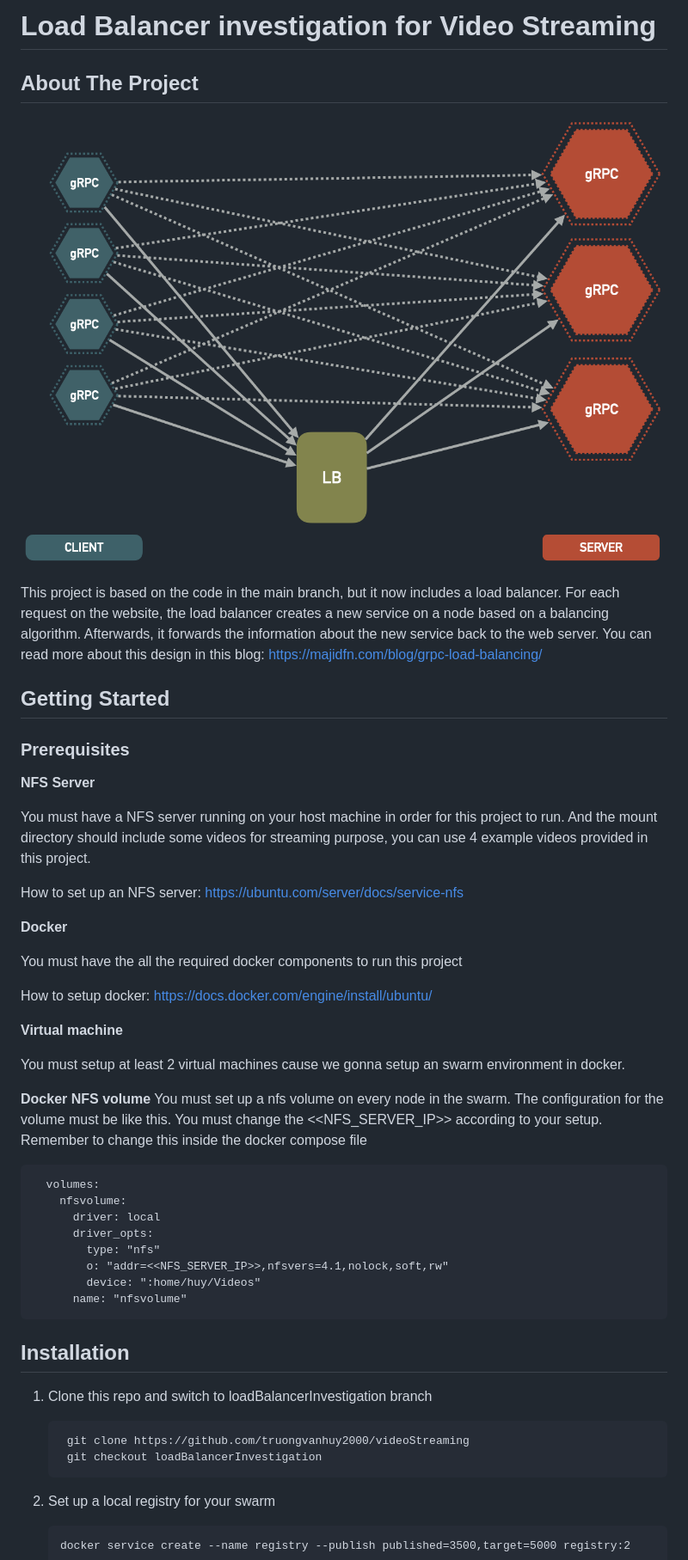
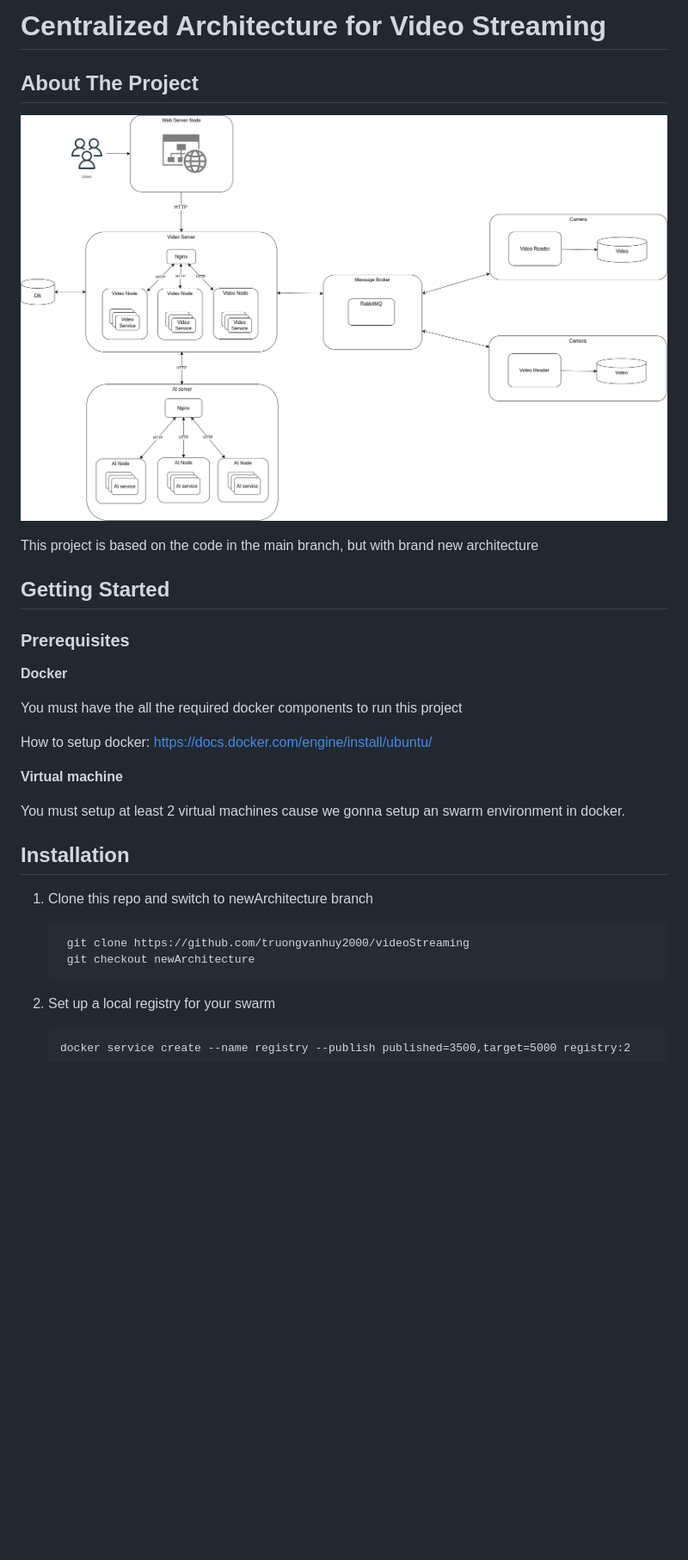
Before and after one commit to truongvanhuy2000/Video-Streaming, a Markdown page: README.md, the part around the change printed below. Shown: that part at 86% size. GitHub-like rendering; pictures changed too: Image/Architecture.png (added); blank space fills up the shorter version.

```diff
--- a/README.md
+++ b/README.md
@@ -1,18 +1,12 @@
-# Load Balancer investigation for Video Streaming
+# Centralized Architecture for Video Streaming
 <!-- ABOUT THE PROJECT -->
 ## About The Project
 
-![Alt Text](./Image/lookaside.png)
+![Alt Text](./Image/Architecture.png)
 
-This project is based on the code in the main branch, but it now includes a load balancer. For each request on the website, the load balancer creates a new service on a node based on a balancing algorithm. Afterwards, it forwards the information about the new service back to the web server. You can read more about this design in this blog: https://majidfn.com/blog/grpc-load-balancing/
+This project is based on the code in the main branch, but with brand new architecture
 ## Getting Started
 ### Prerequisites
-**NFS Server**
-
-You must have a NFS server running on your host machine in order for this project to run. And the mount directory should include some videos for streaming purpose, you can use 4 example videos provided in this project.
-
-How to set up an NFS server: https://ubuntu.com/server/docs/service-nfs
-
 **Docker**
 
 You must have the all the required docker components to run this project
@@ -23,23 +17,11 @@ How to setup docker: https://docs.docker.com/engine/install/ubuntu/
 
 You must setup at least 2 virtual machines cause we gonna setup an swarm environment in docker.
 
-**Docker NFS volume**
-You must set up a nfs volume on every node in the swarm. The configuration for the volume must be like this. You must change the <<NFS_SERVER_IP>> according to your setup. Remember to change this inside the docker compose file
-
-      volumes:
-        nfsvolume:
-          driver: local
-          driver_opts:
-            type: "nfs"
-            o: "addr=<<NFS_SERVER_IP>>,nfsvers=4.1,nolock,soft,rw"
-            device: ":home/huy/Videos"
-          name: "nfsvolume"
-
 ## Installation
-1. Clone this repo and switch to loadBalancerInvestigation branch
+1. Clone this repo and switch to newArchitecture branch
 
         git clone https://github.com/truongvanhuy2000/videoStreaming
-        git checkout loadBalancerInvestigation
+        git checkout newArchitecture
 
 2. Set up a local registry for your swarm
 
```
Also changed, not shown: other parts of README.md (+0 -29 lines), 1 other file.
